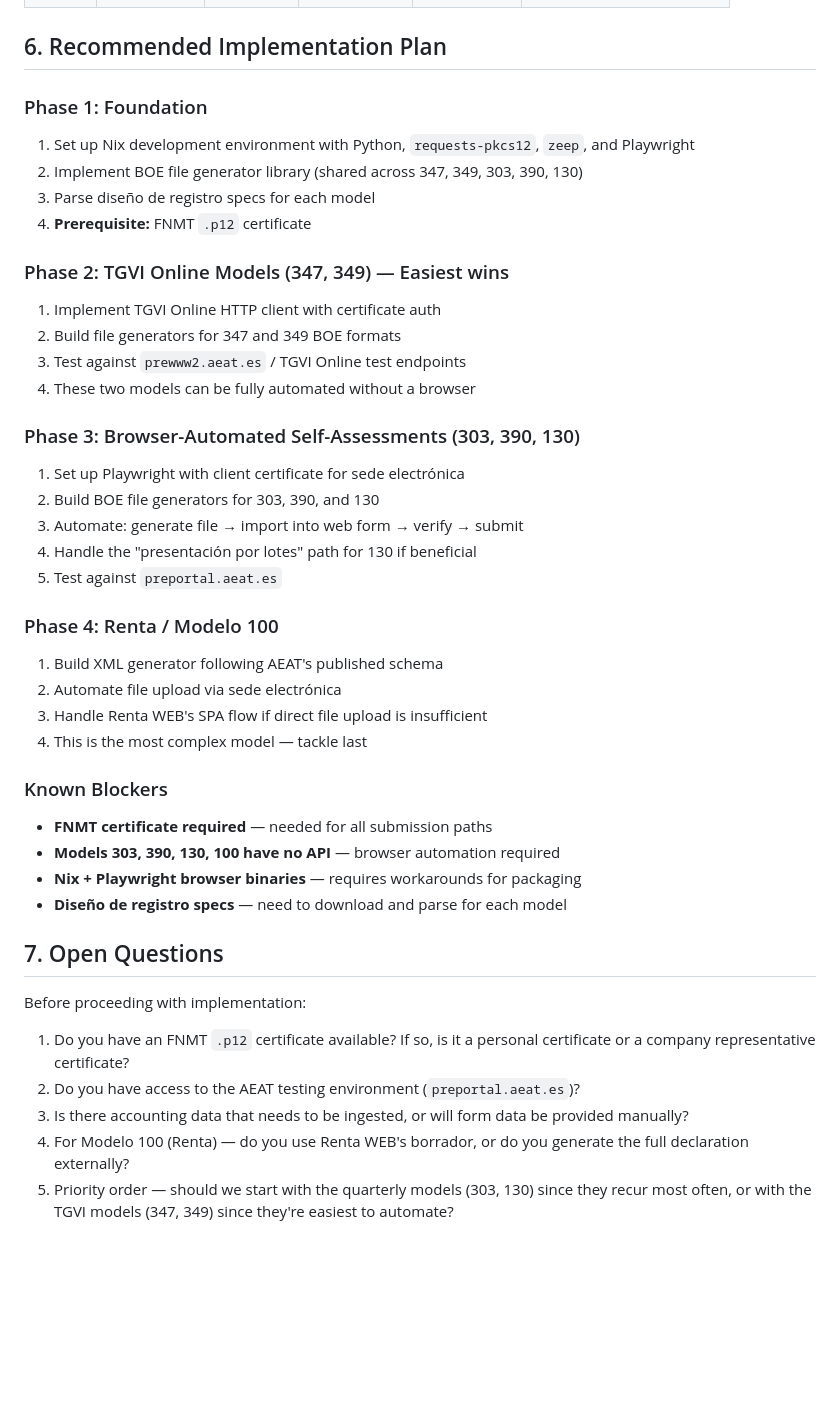
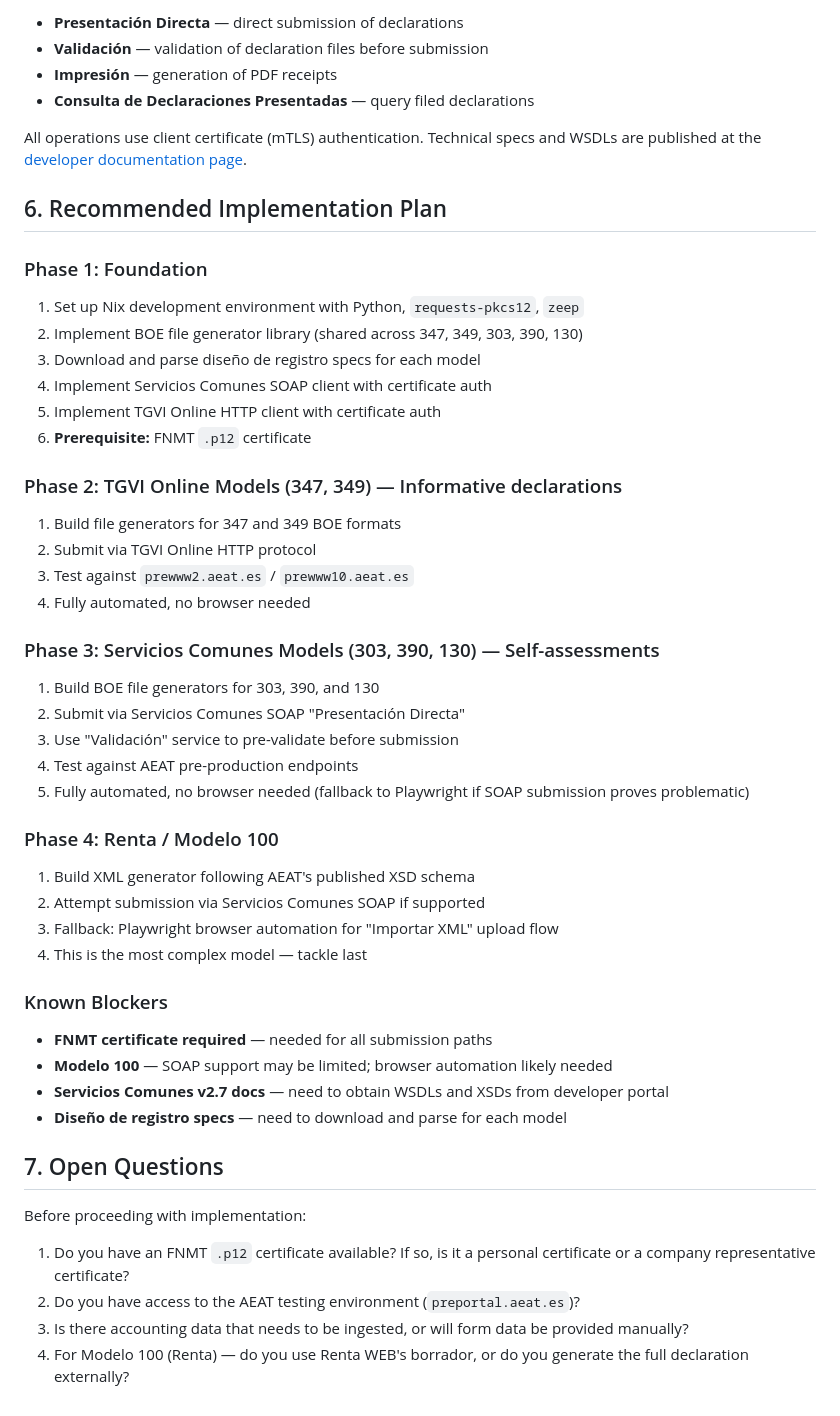
Before and after one commit to aldoborrero/research, a Markdown page: aeat/RESEARCH.md, the part around one of its changes. GitHub-like rendering; blank space fills up the shorter version.

```diff
--- a/aeat/RESEARCH.md
+++ b/aeat/RESEARCH.md
@@ -309,41 +329,52 @@ Simplest approach for non-browser HTTP interactions. Perfect for SOAP endpoints
+- **Presentación Directa** — direct submission of declarations
+- **Validación** — validation of declaration files before submission
+- **Impresión** — generation of PDF receipts
+- **Consulta de Declaraciones Presentadas** — query filed declarations
+
+All operations use client certificate (mTLS) authentication. Technical specs and
+WSDLs are published at the
+[developer documentation page](https://www.agenciatributaria.es/AEAT.desarrolladores/Desarrolladores/_menu_/Documentacion/Documentacion.html).
 
 ## 6. Recommended Implementation Plan
 
 ### Phase 1: Foundation
 
-1. Set up Nix development environment with Python, `requests-pkcs12`, `zeep`,
-   and Playwright
+1. Set up Nix development environment with Python, `requests-pkcs12`, `zeep`
 2. Implement BOE file generator library (shared across 347, 349, 303, 390, 130)
-3. Parse diseño de registro specs for each model
-4. **Prerequisite:** FNMT `.p12` certificate
+3. Download and parse diseño de registro specs for each model
+4. Implement Servicios Comunes SOAP client with certificate auth
+5. Implement TGVI Online HTTP client with certificate auth
+6. **Prerequisite:** FNMT `.p12` certificate
 
-### Phase 2: TGVI Online Models (347, 349) — Easiest wins
+### Phase 2: TGVI Online Models (347, 349) — Informative declarations
 
-1. Implement TGVI Online HTTP client with certificate auth
-2. Build file generators for 347 and 349 BOE formats
-3. Test against `prewww2.aeat.es` / TGVI Online test endpoints
-4. These two models can be fully automated without a browser
+1. Build file generators for 347 and 349 BOE formats
+2. Submit via TGVI Online HTTP protocol
+3. Test against `prewww2.aeat.es` / `prewww10.aeat.es`
+4. Fully automated, no browser needed
 
-### Phase 3: Browser-Automated Self-Assessments (303, 390, 130)
+### Phase 3: Servicios Comunes Models (303, 390, 130) — Self-assessments
 
-1. Set up Playwright with client certificate for sede electrónica
-2. Build BOE file generators for 303, 390, and 130
-3. Automate: generate file → import into web form → verify → submit
-4. Handle the "presentación por lotes" path for 130 if beneficial
-5. Test against `preportal.aeat.es`
+1. Build BOE file generators for 303, 390, and 130
+2. Submit via Servicios Comunes SOAP "Presentación Directa"
+3. Use "Validación" service to pre-validate before submission
+4. Test against AEAT pre-production endpoints
+5. Fully automated, no browser needed (fallback to Playwright if SOAP
+   submission proves problematic)
 
 ### Phase 4: Renta / Modelo 100
 
-1. Build XML generator following AEAT's published schema
-2. Automate file upload via sede electrónica
-3. Handle Renta WEB's SPA flow if direct file upload is insufficient
+1. Build XML generator following AEAT's published XSD schema
+2. Attempt submission via Servicios Comunes SOAP if supported
+3. Fallback: Playwright browser automation for "Importar XML" upload flow
 4. This is the most complex model — tackle last
 
 ### Known Blockers
 
 - **FNMT certificate required** — needed for all submission paths
-- **Models 303, 390, 130, 100 have no API** — browser automation required
-- **Nix + Playwright browser binaries** — requires workarounds for packaging
+- **Modelo 100** — SOAP support may be limited; browser automation likely needed
+- **Servicios Comunes v2.7 docs** — need to obtain WSDLs and XSDs from
+  developer portal
 - **Diseño de registro specs** — need to download and parse for each model
 
 ## 7. Open Questions
@@ -357,6 +388,3 @@ Before proceeding with implementation:
    provided manually?
 4. For Modelo 100 (Renta) — do you use Renta WEB's borrador, or do you generate
    the full declaration externally?
-5. Priority order — should we start with the quarterly models (303, 130) since
-   they recur most often, or with the TGVI models (347, 349) since they're
-   easiest to automate?
```
Also changed, not shown: other parts of aeat/RESEARCH.md (+65 -45 lines).
